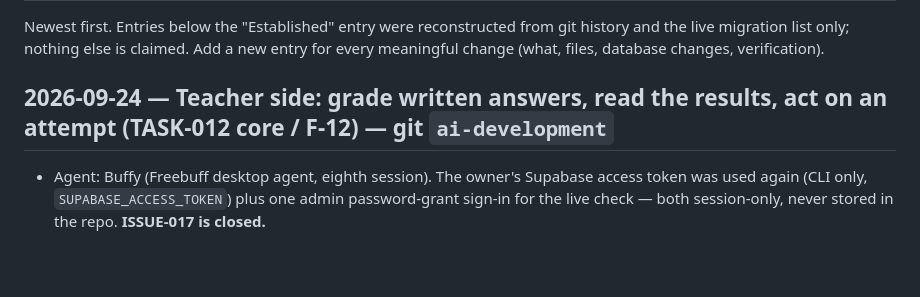
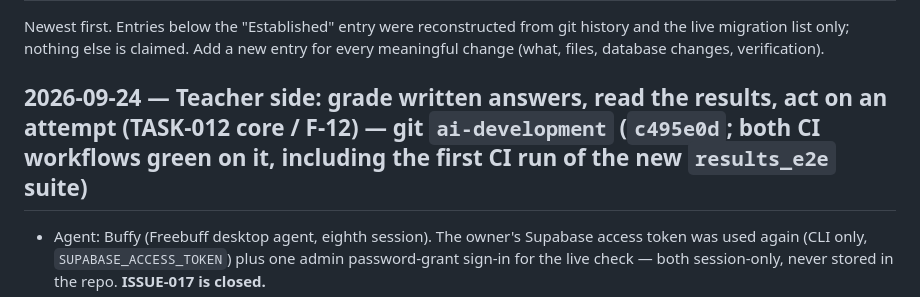
Before and after one commit to mrwood276/English-test-v2, a Markdown page: .ai/07_CHANGELOG.md, the part around the change. GitHub-like rendering; blank space fills up the shorter version.

```diff
--- a/.ai/07_CHANGELOG.md
+++ b/.ai/07_CHANGELOG.md
@@ -3,7 +3,7 @@
 Newest first. Entries below the "Established" entry were reconstructed from git history and the live migration list only; nothing else is claimed.
 Add a new entry for every meaningful change (what, files, database changes, verification).
 
-## 2026-09-24 — Teacher side: grade written answers, read the results, act on an attempt (TASK-012 core / F-12) — git `ai-development`
+## 2026-09-24 — Teacher side: grade written answers, read the results, act on an attempt (TASK-012 core / F-12) — git `ai-development` (`c495e0d`; both CI workflows green on it, including the first CI run of the new `results_e2e` suite)
 - Agent: Buffy (Freebuff desktop agent, eighth session). The owner's Supabase access token was used again (CLI only, `SUPABASE_ACCESS_TOKEN`) plus one admin password-grant sign-in for the live check — both session-only, never stored in the repo. **ISSUE-017 is closed.**
 - **SQL (new migration, applied live)**: `supabase/migrations/20260924000000_result_functions.sql` — 12 new functions and one re-creation, no table changed. `_session_result_write` is now the **only** writer of `exam_results` (points, percentage, right/wrong, `status`, `pass_status`, review all recomputed from the stored grades plus the snapshot); `_session_grade` was re-created so a hand-graded question (`is_auto = false`) is skipped on a re-grade (BR-18), which is the only change to a TASK-010 object. New: `save_answer_grade` (essays BR-07 and corrections BR-18), `list_grading_questions`, `get_grading_queue`, `count_pending_grading`, `list_exam_activity`, `list_exam_results` (class names merged through `class_aliases`, BR-15), `get_session_report`, `add_session_time`, `reopen_session` (BR-11), `grant_retake`, `revoke_retake` (BR-02). Live function count 47 → **59**. Rules, return shapes and live facts: `docs/sql-results.md` (new). DEC-023 records the single-writer rule.
 - **Edge Function `results`** (deployed v1, `--no-verify-jwt --use-api`): staff-only (`requireStaff`) with 11 actions `activity, pending, overview, report, grading_questions, queue, grade, add_time, reopen, grant_retake, revoke_retake`. `parse.ts` converts minutes to seconds before the SQL guard sees them, so the browser and the guard can never disagree. 18 new Deno tests (`backend/tests/results.test.ts`, backend total 104).
```
Also changed, not shown: .ai/04_CURRENT_STATE.md (+2 -2 lines), .ai/08_HANDOFF.md (+2 -2 lines).
